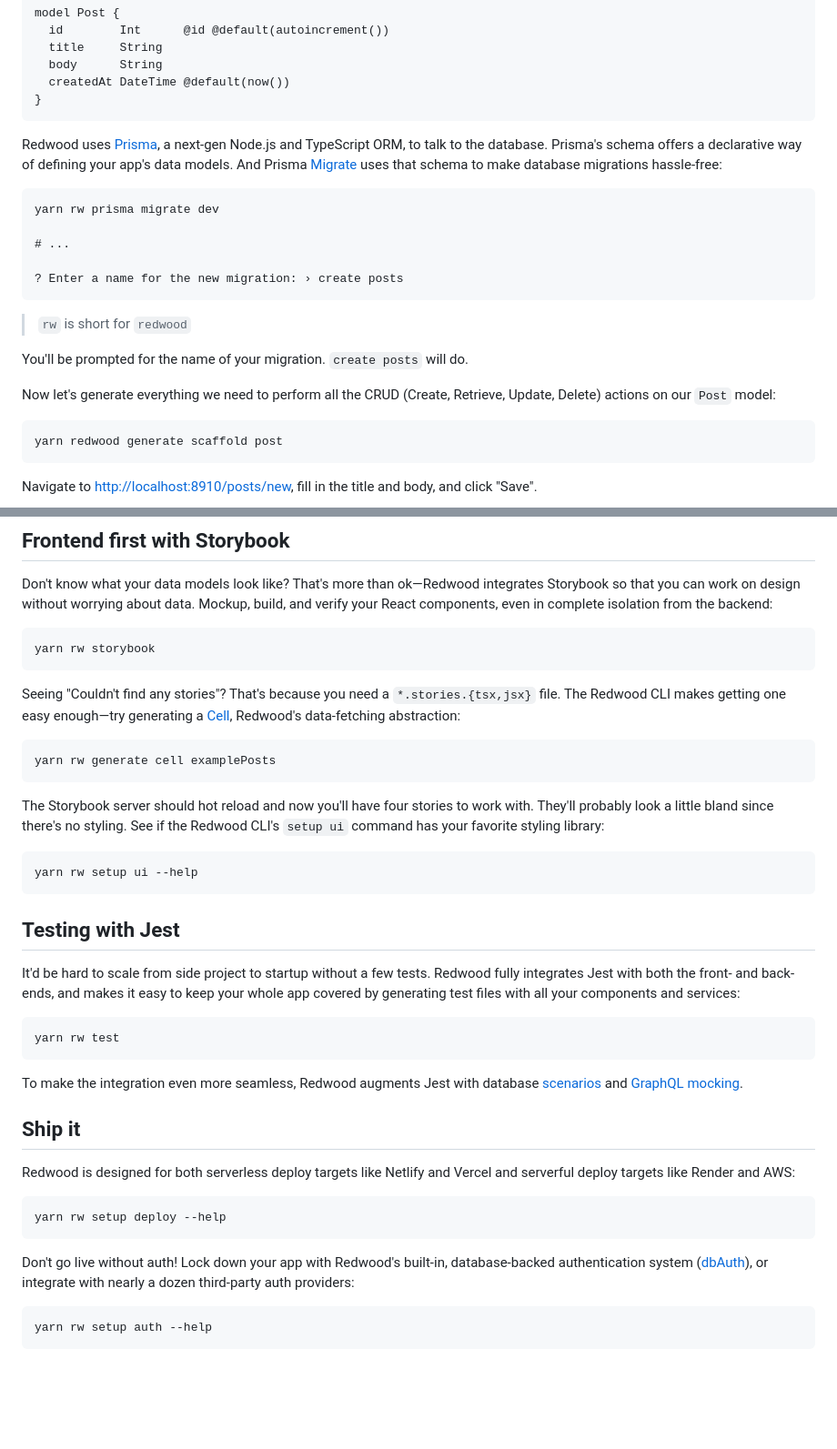
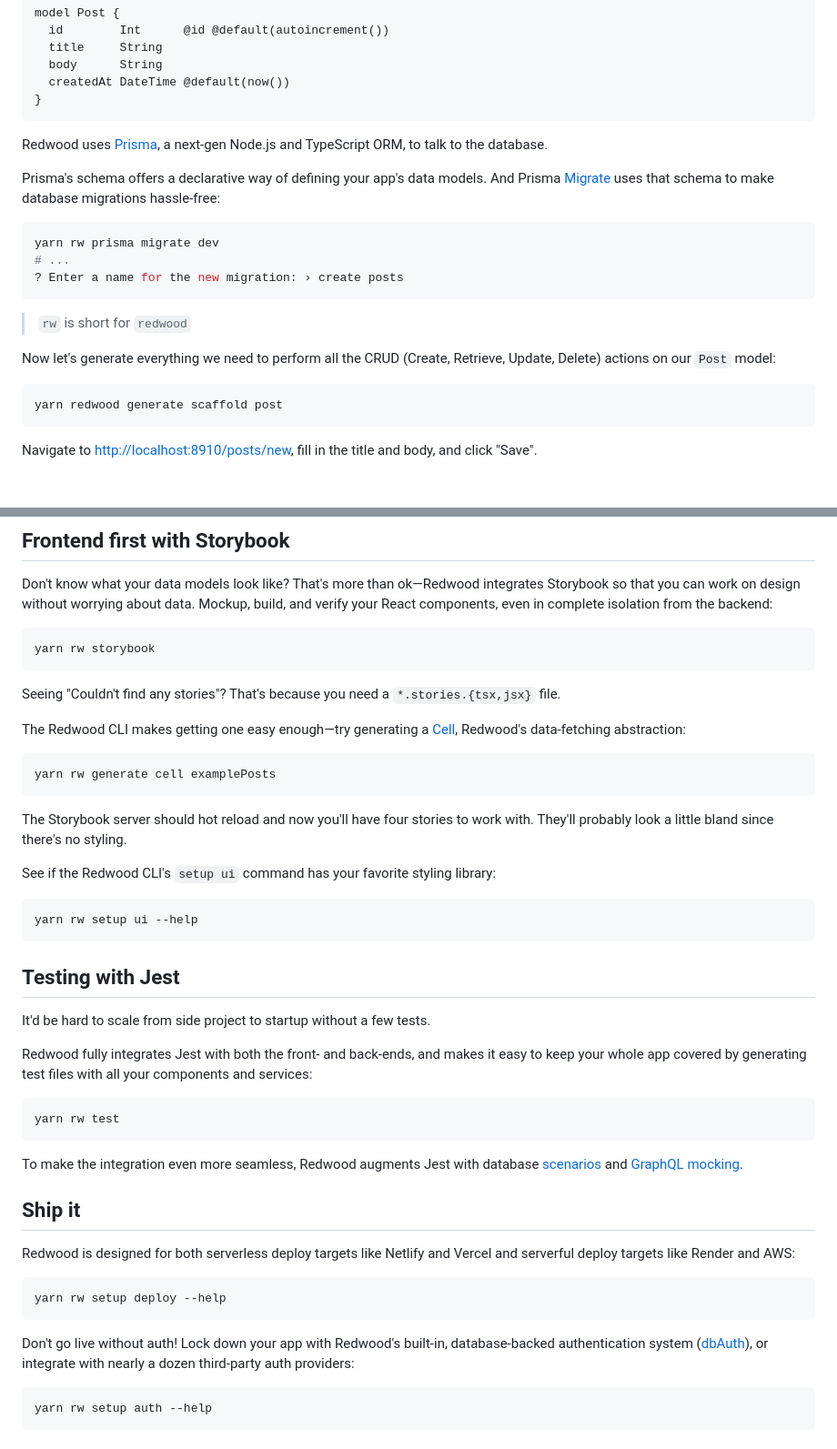
Before and after one commit to doandang-ai-15/zoo-rwjs-project, a Markdown page: README.md, 2 parts joined by grey strips. Shown: that part at 91% size. Drawn GitHub-style; blank space fills up the shorter version.

````diff
--- a/README.md
+++ b/README.md
@@ -44,23 +45,21 @@ model Post {
 }
 ```
 
-Redwood uses [Prisma](https://www.prisma.io/), a next-gen Node.js and TypeScript ORM, to talk to the database. Prisma's schema offers a declarative way of defining your app's data models. And Prisma [Migrate](https://www.prisma.io/migrate) uses that schema to make database migrations hassle-free:
+Redwood uses [Prisma](https://www.prisma.io/), a next-gen Node.js and TypeScript ORM, to talk to the database.
 
-```
+Prisma's schema offers a declarative way of defining your app's data models. And Prisma [Migrate](https://www.prisma.io/migrate) uses that schema to make database migrations hassle-free:
+
+```bash
 yarn rw prisma migrate dev
-
 # ...
-
 ? Enter a name for the new migration: › create posts
 ```
 
 > `rw` is short for `redwood`
 
-You'll be prompted for the name of your migration. `create posts` will do.
-
 Now let's generate everything we need to perform all the CRUD (Create, Retrieve, Update, Delete) actions on our `Post` model:
 
-```
+```bash
 yarn redwood generate scaffold post
 ```
 
@@ -72,27 +73,33 @@ Did we just create a post in the database? Yup! With `yarn rw generate scaffold
 
 Don't know what your data models look like? That's more than ok—Redwood integrates Storybook so that you can work on design without worrying about data. Mockup, build, and verify your React components, even in complete isolation from the backend:
 
-```
+```bash
 yarn rw storybook
 ```
 
-Seeing "Couldn't find any stories"? That's because you need a `*.stories.{tsx,jsx}` file. The Redwood CLI makes getting one easy enough—try generating a [Cell](https://redwoodjs.com/docs/cells), Redwood's data-fetching abstraction:
+Seeing "Couldn't find any stories"? That's because you need a `*.stories.{tsx,jsx}` file.
 
-```
+The Redwood CLI makes getting one easy enough—try generating a [Cell](https://redwoodjs.com/docs/cells), Redwood's data-fetching abstraction:
+
+```bash
 yarn rw generate cell examplePosts
 ```
 
-The Storybook server should hot reload and now you'll have four stories to work with. They'll probably look a little bland since there's no styling. See if the Redwood CLI's `setup ui` command has your favorite styling library:
+The Storybook server should hot reload and now you'll have four stories to work with. They'll probably look a little bland since there's no styling.
 
-```
+See if the Redwood CLI's `setup ui` command has your favorite styling library:
+
+```bash
 yarn rw setup ui --help
 ```
 
 ## Testing with Jest
 
-It'd be hard to scale from side project to startup without a few tests. Redwood fully integrates Jest with both the front- and back-ends, and makes it easy to keep your whole app covered by generating test files with all your components and services:
+It'd be hard to scale from side project to startup without a few tests.
 
-```
+Redwood fully integrates Jest with both the front- and back-ends, and makes it easy to keep your whole app covered by generating test files with all your components and services:
+
+```bash
 yarn rw test
 ```
 
@@ -102,13 +109,13 @@ To make the integration even more seamless, Redwood augments Jest with database
 
 Redwood is designed for both serverless deploy targets like Netlify and Vercel and serverful deploy targets like Render and AWS:
 
-```
+```bash
 yarn rw setup deploy --help
 ```
 
 Don't go live without auth! Lock down your app with Redwood's built-in, database-backed authentication system ([dbAuth](https://redwoodjs.com/docs/authentication#self-hosted-auth-installation-and-setup)), or integrate with nearly a dozen third-party auth providers:
 
-```
+```bash
 yarn rw setup auth --help
 ```
 
````
Also changed, not shown: other parts of README.md (+8 -8 lines).
